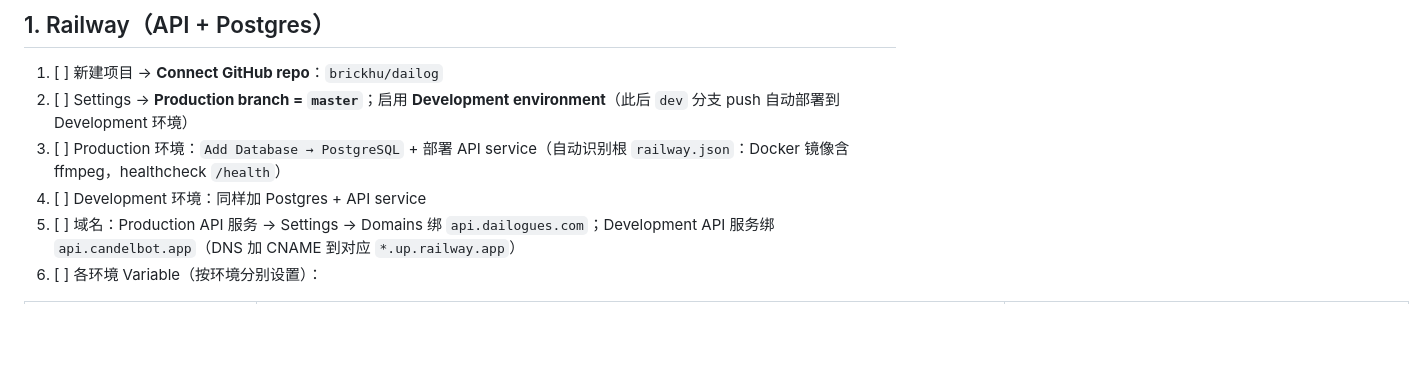
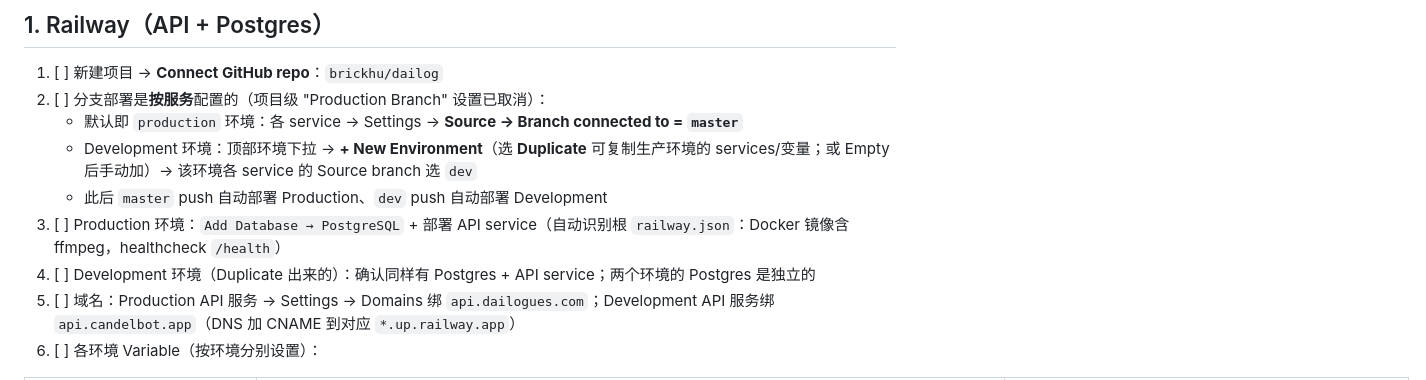
Before and after one commit to brickhu/dailog, a Markdown page: docs/console-setup.md, the part around the change. Rendered like a GitHub page; blank space fills up the shorter version.

Commit message:
docs: Railway 分支部署改为按服务配置（项目级 Production Branch 已取消）

```diff
--- a/docs/console-setup.md
+++ b/docs/console-setup.md
@@ -10,9 +10,12 @@
 ## 1. Railway（API + Postgres）
 
 1. [ ] 新建项目 → **Connect GitHub repo**：`brickhu/dailog`
-2. [ ] Settings → **Production branch = `master`**；启用 **Development environment**（此后 `dev` 分支 push 自动部署到 Development 环境）
+2. [ ] 分支部署是**按服务**配置的（项目级 "Production Branch" 设置已取消）：
+   - 默认即 `production` 环境：各 service → Settings → **Source → Branch connected to = `master`**
+   - Development 环境：顶部环境下拉 → **+ New Environment**（选 **Duplicate** 可复制生产环境的 services/变量；或 Empty 后手动加）→ 该环境各 service 的 Source branch 选 `dev`
+   - 此后 `master` push 自动部署 Production、`dev` push 自动部署 Development
 3. [ ] Production 环境：`Add Database → PostgreSQL` + 部署 API service（自动识别根 `railway.json`：Docker 镜像含 ffmpeg，healthcheck `/health`）
-4. [ ] Development 环境：同样加 Postgres + API service
+4. [ ] Development 环境（Duplicate 出来的）：确认同样有 Postgres + API service；两个环境的 Postgres 是独立的
 5. [ ] 域名：Production API 服务 → Settings → Domains 绑 `api.dailogues.com`；Development API 服务绑 `api.candelbot.app`（DNS 加 CNAME 到对应 `*.up.railway.app`）
 6. [ ] 各环境 Variable（按环境分别设置）：
 
```
